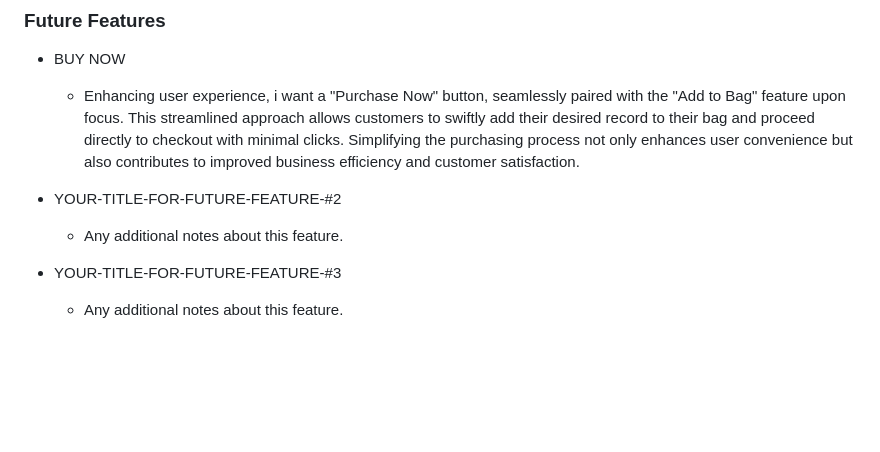
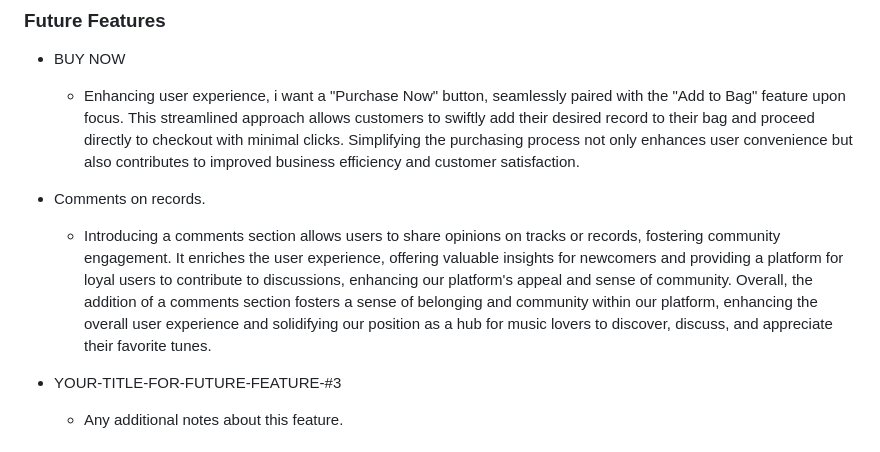
Before and after one commit to zakenaio/pp5-tonality, a Markdown page: README.md, the part around the change. Rendered like a GitHub page; blank space fills up the shorter version.

```diff
--- a/README.md
+++ b/README.md
@@ -262,8 +262,10 @@ Gallery
     - Enhancing user experience, i want a "Purchase Now" button, seamlessly paired with the "Add to Bag" feature upon focus. This streamlined approach allows customers to swiftly add their desired record to their bag and proceed directly to checkout with minimal clicks. Simplifying the purchasing process not only enhances user convenience but also contributes to improved business efficiency and customer satisfaction.
 
 
-- YOUR-TITLE-FOR-FUTURE-FEATURE-#2
-    - Any additional notes about this feature.
+- Comments on records.
+    - Introducing a comments section allows users to share opinions on tracks or records, fostering community engagement. It enriches the user experience, offering valuable insights for newcomers and providing a platform for loyal users to contribute to discussions, enhancing our platform's appeal and sense of community. Overall, the addition of a comments section fosters a sense of belonging and community within our platform, enhancing the overall user experience and solidifying our position as a hub for music lovers to discover, discuss, and appreciate their favorite tunes.
+
+
 - YOUR-TITLE-FOR-FUTURE-FEATURE-#3
     - Any additional notes about this feature.
 
```
